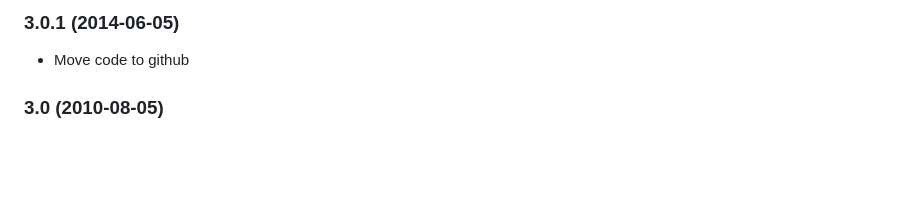
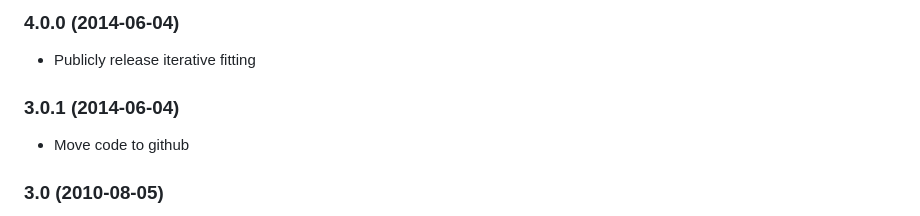
Before and after one commit to luisico/rmsdtt, a Markdown page: CHANGELOG.md, the part around the change. GitHub-like rendering; blank space fills up the shorter version.

Commit message:
Clean up iterative fitting

```diff
--- a/CHANGELOG.md
+++ b/CHANGELOG.md
@@ -1,4 +1,8 @@
-### 3.0.1 (2014-06-05)
+### 4.0.0 (2014-06-04)
+
+* Publicly release iterative fitting
+
+### 3.0.1 (2014-06-04)
 
 * Move code to github
 
```
Also changed, not shown: README.md (+64 -3 lines), rmsdtt_4.0.png (added), 5 other files.
